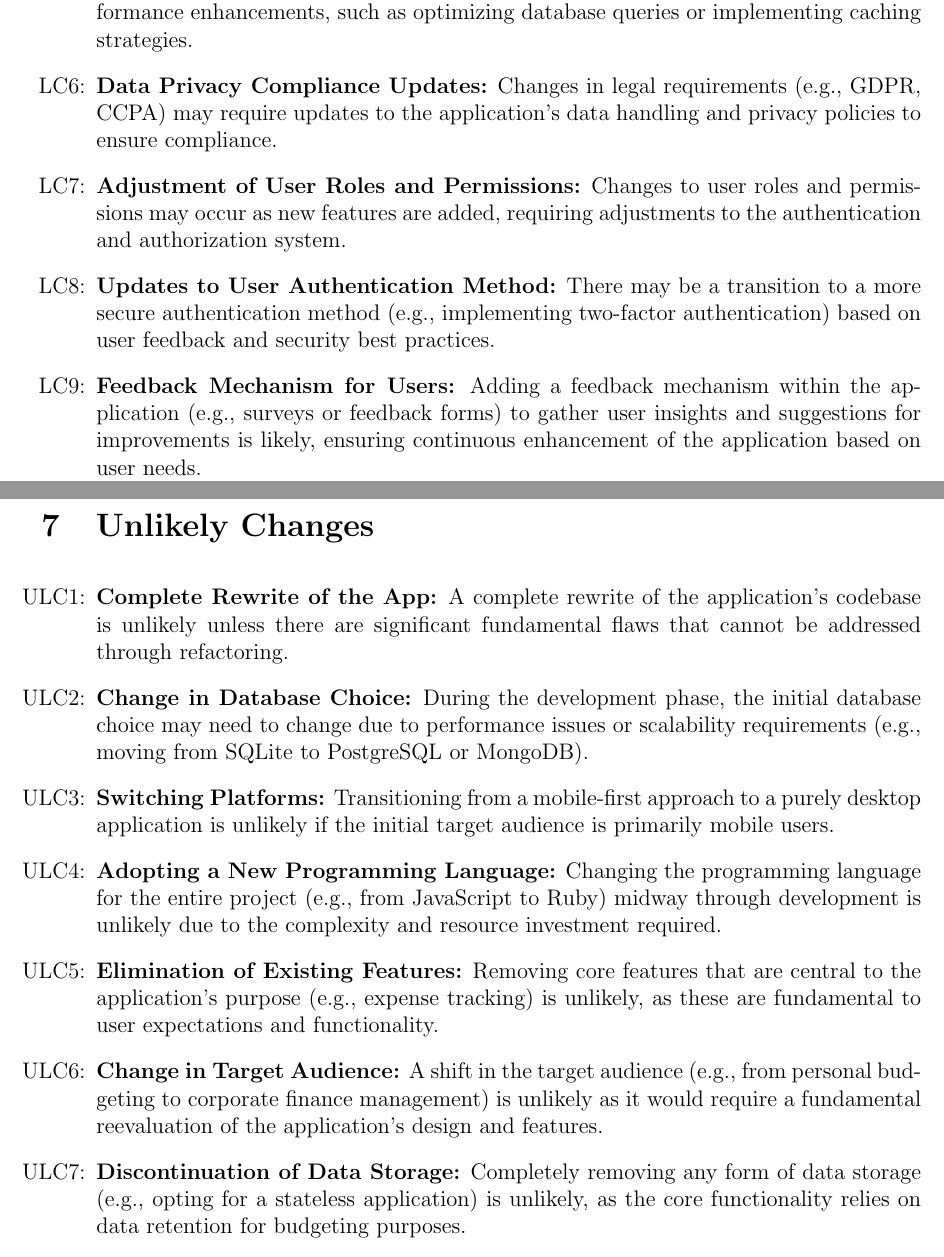
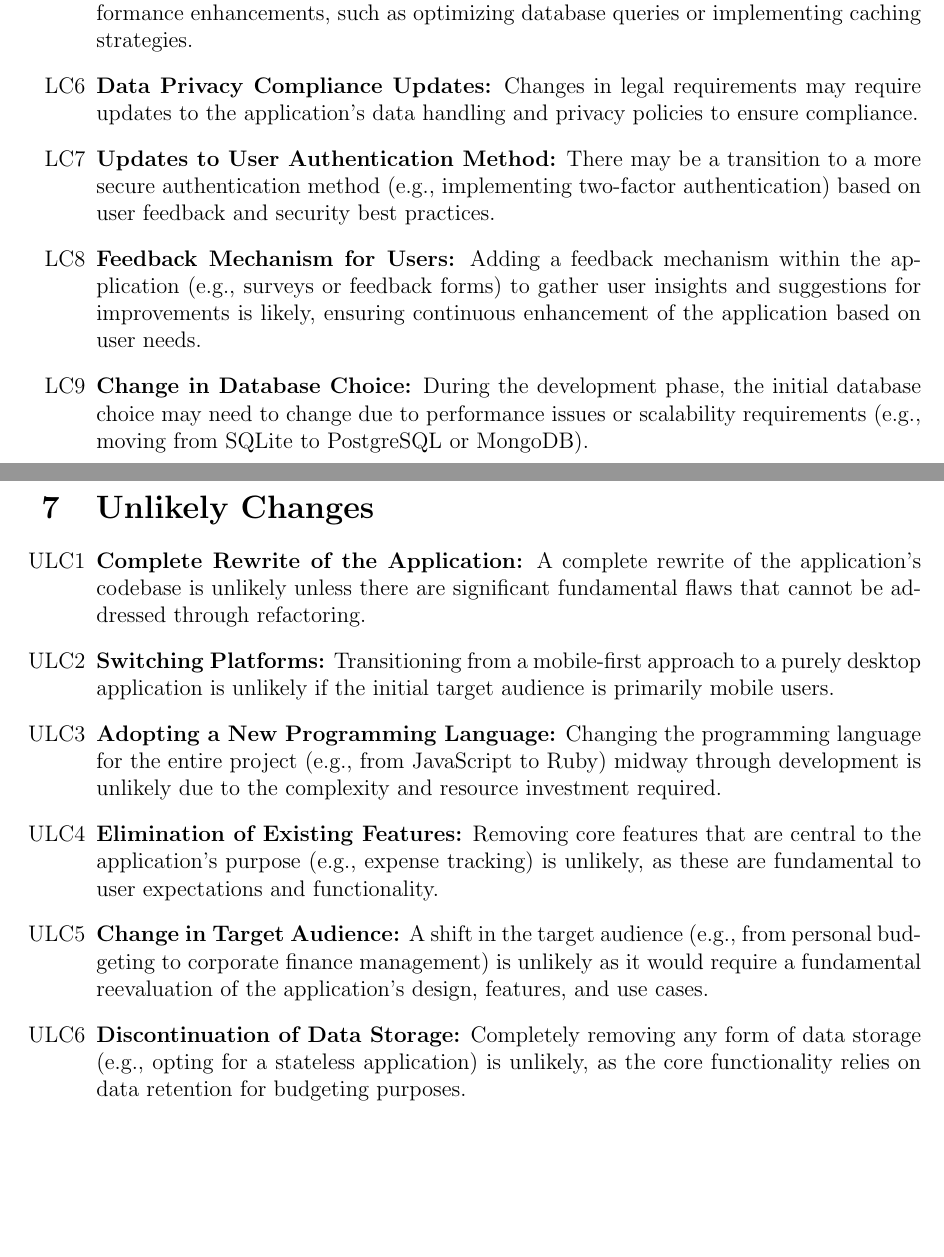
Before and after one commit to angelaw7/capstone, a LaTeX document (docs/SRS/SRS.tex): two parts of pages 23 and 24 of 30, joined at a grey line, cut so that both start at the same text, the shorter picture padded with empty space. Compiled offline with pdfLaTeX.

Commit message:
chore: SRS updates on 6 and 7

```diff
--- a/docs/SRS/SRS.tex
+++ b/docs/SRS/SRS.tex
@@ -840,6 +834,0 @@ For certain features, typical values have been used to inform design and develop
-	\item[LC\refstepcounter{lcnum}\thelcnum\label{Performance Optimizations}:] \textbf{Performance Optimizations:} As the application scales, there may be a need for performance enhancements, such as optimizing database queries or implementing caching strategies.
-	\item[LC\refstepcounter{lcnum}\thelcnum\label{Data Privacy Compliance Updates}:] \textbf{Data Privacy Compliance Updates:} Changes in legal requirements (e.g., GDPR, CCPA) may require updates to the application's data handling and privacy policies to ensure compliance.
-	\item[LC\refstepcounter{lcnum}\thelcnum\label{Adjustment of User Roles and Permissions}:] \textbf{Adjustment of User Roles and Permissions:} Changes to user roles and permissions may occur as new features are added, requiring adjustments to the authentication and authorization system.
-	\item[LC\refstepcounter{lcnum}\thelcnum\label{Updates to User Authentication Method}:] \textbf{Updates to User Authentication Method:} There may be a transition to a more secure authentication method (e.g., implementing two-factor authentication) based on user feedback and security best practices.
-	\item[LC\refstepcounter{lcnum}\thelcnum\label{Feedback Mechanism for Users}:] \textbf{Feedback Mechanism for Users:} Adding a feedback mechanism within the application (e.g., surveys or feedback forms) to gather user insights and suggestions for improvements is likely, ensuring continuous enhancement of the application based on user needs.
-\end{itemize}
@@ -846,15 +851,43 @@ For certain features, typical values have been used to inform design and develop
+	be a need for performance enhancements, such as optimizing database queries or
+	implementing caching strategies.
+	\item\textbf{Data Privacy Compliance Updates:} Changes in legal requirements
+	may require updates to the application's data handling and privacy policies to
+	ensure compliance.
+	\item\textbf{Updates to User Authentication Method:} There may be a transition
+	to a more secure authentication method (e.g., implementing two-factor
+	authentication) based on user feedback and security best practices.
+	\item\textbf{Feedback Mechanism for Users:} Adding a feedback mechanism within
+	the application (e.g., surveys or feedback forms) to gather user insights and
+	suggestions for improvements is likely, ensuring continuous enhancement of the
+	application based on user needs.
+  \item \textbf{Change in Database Choice:} During the development phase, the
+	initial database choice may need to change due to performance issues or
+	scalability requirements (e.g., moving from SQLite to PostgreSQL or MongoDB).
+\end{enumerate}
 
 \newpage
 
 \section{Unlikely Changes}
 
-\noindent \begin{itemize}
-	\item[ULC\refstepcounter{ulcnum}\theulcnum\label{Complete Rewrite of the App}:] \textbf{Complete Rewrite of the App:} A complete rewrite of the application's codebase is unlikely unless there are significant fundamental flaws that cannot be addressed through refactoring.
-	\item[ULC\refstepcounter{ulcnum}\theulcnum\label{Change in Database Choice}:] \textbf{Change in Database Choice:} During the development phase, the initial database choice may need to change due to performance issues or scalability requirements (e.g., moving from SQLite to PostgreSQL or MongoDB).
-	\item[ULC\refstepcounter{ulcnum}\theulcnum\label{Switching Platforms}:] \textbf{Switching Platforms:} Transitioning from a mobile-first approach to a purely desktop application is unlikely if the initial target audience is primarily mobile users.
-	\item[ULC\refstepcounter{ulcnum}\theulcnum\label{Adopting a New Programming Language}:] \textbf{Adopting a New Programming Language:} Changing the programming language for the entire project (e.g., from JavaScript to Ruby) midway through development is unlikely due to the complexity and resource investment required.
-	\item[ULC\refstepcounter{ulcnum}\theulcnum\label{Elimination of Existing Features}:] \textbf{Elimination of Existing Features:} Removing core features that are central to the application's purpose (e.g., expense tracking) is unlikely, as these are fundamental to user expectations and functionality.
-	\item[ULC\refstepcounter{ulcnum}\theulcnum\label{Change in Target Audience}:] \textbf{Change in Target Audience:} A shift in the target audience (e.g., from personal budgeting to corporate finance management) is unlikely as it would require a fundamental reevaluation of the application's design and features.
-	\item[ULC\refstepcounter{ulcnum}\theulcnum\label{Discontinuation of Data Storage}:] \textbf{Discontinuation of Data Storage:} Completely removing any form of data storage (e.g., opting for a stateless application) is unlikely, as the core functionality relies on data retention for budgeting purposes.
-	\item[ULC\refstepcounter{ulcnum}\theulcnum\label{Pivot to a Social Networking Feature Set}:] \textbf{Pivot to a Social Networking Feature Set:} A major pivot to add social networking features (e.g., allowing users to connect with friends or share budgets) is unlikely, as it diverges from the core functionality of personal budgeting and may complicate the application's primary purpose.
-\end{itemize}
+\begin{enumerate}[label=ULC\arabic*]
+	\item \textbf{Complete Rewrite of the Application:} A complete rewrite of the
+	application's codebase is unlikely unless there are significant fundamental
+	flaws that cannot be addressed through refactoring.
+	\item \textbf{Switching Platforms:} Transitioning from a mobile-first approach
+	to a purely desktop application is unlikely if the initial target audience is
+	primarily mobile users.
+	\item \textbf{Adopting a New Programming Language:} Changing the programming
+	language for the entire project (e.g., from JavaScript to Ruby) midway through
+	development is unlikely due to the complexity and resource investment
+	required.
+	\item \textbf{Elimination of Existing Features:} Removing core features that
+	are central to the application's purpose (e.g., expense tracking) is unlikely,
+	as these are fundamental to user expectations and functionality.
+	\item \textbf{Change in Target Audience:} A shift in the target audience
+	(e.g., from personal budgeting to corporate finance management) is unlikely as
+	it would require a fundamental reevaluation of the application's design,
+	features, and use cases.
+	\item \textbf{Discontinuation of Data Storage:} Completely removing any form
+	of data storage (e.g., opting for a stateless application) is unlikely, as the
+	core functionality relies on data retention for budgeting purposes.
+	\item \textbf{Pivot to a Social Networking Feature Set:} A major pivot to add
```
Also changed, not shown: docs/SRS/SRS.pdf, docs/SRS/SRS.tex (25 more changed lines).
